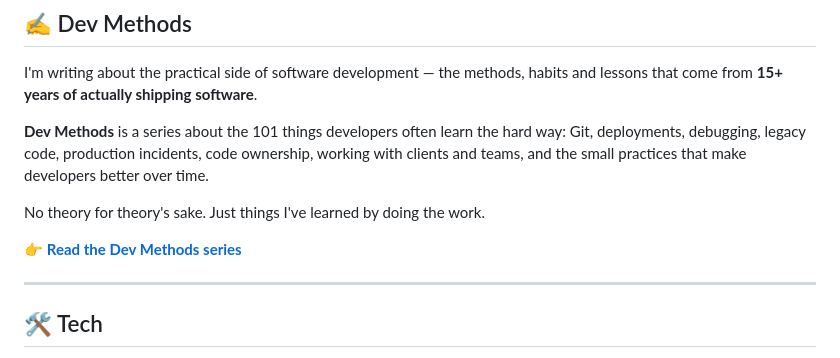
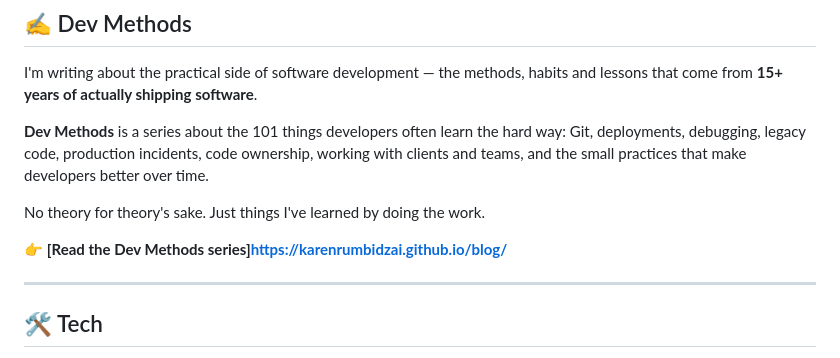
Before and after one commit to KarenRumbidzai/KarenRumbidzai, a Markdown page: README.md, the part around the change. GitHub-like rendering.

Commit message:
update portfolio

```diff
--- a/README.md
+++ b/README.md
@@ -81,7 +81,7 @@ I'm writing about the practical side of software development — the methods, ha
 
 No theory for theory's sake. Just things I've learned by doing the work.
 
-👉 **[Read the Dev Methods series](YOUR_BLOG_LINK)**
+👉 **[Read the Dev Methods series]https://karenrumbidzai.github.io/blog/**
 
 ---
 
```
